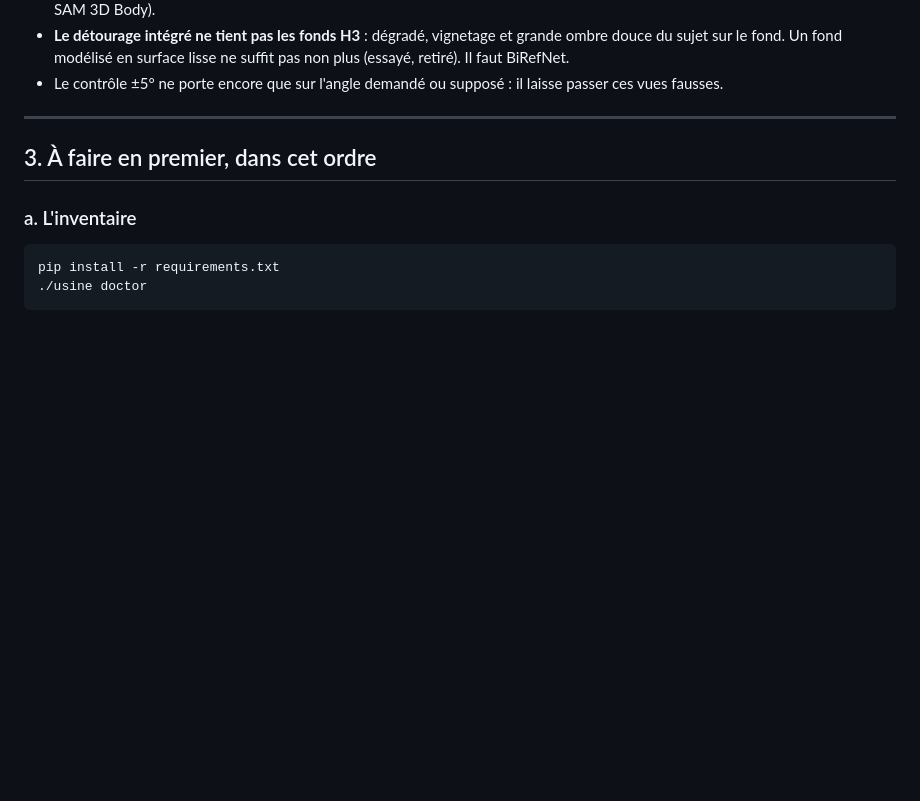
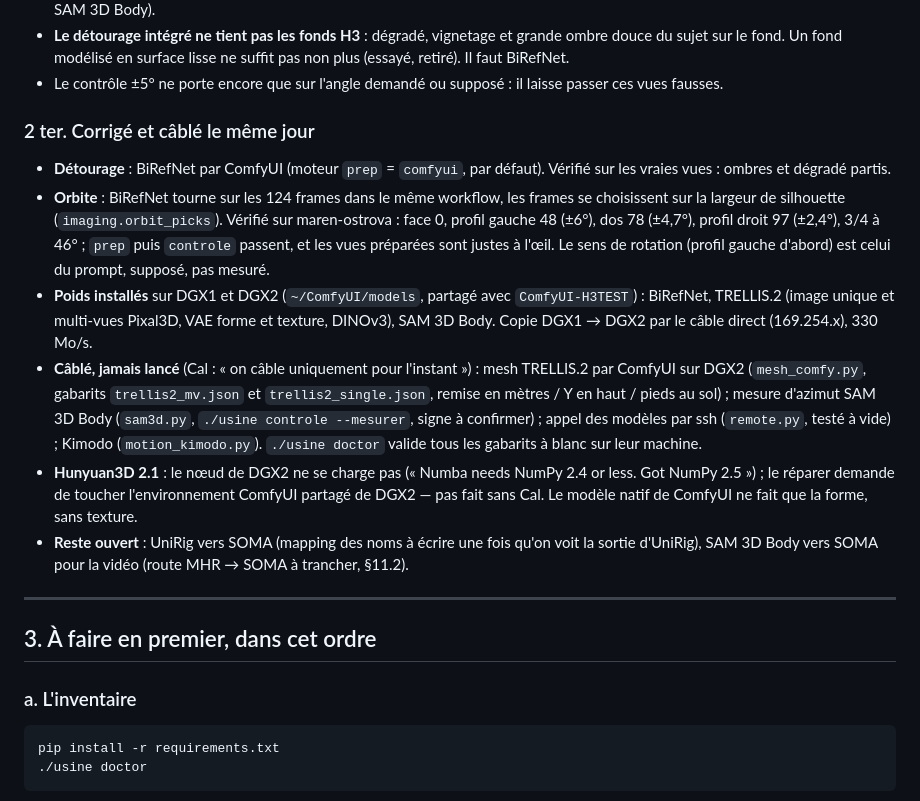
Before and after one commit to calculment0r/Character_Sheet, a Markdown page: docs/HANDOFF.md, the part around the change. GitHub-like rendering; blank space fills up the shorter version.

Commit message:
Document the multi-machine setup, what is checked and what is only wired
Co-Authored-By: Claude Opus 5.5 <noreply@anthropic.com>

```diff
--- a/docs/HANDOFF.md
+++ b/docs/HANDOFF.md
@@ -77,6 +77,36 @@ réglé dans `factory.local.json`. `chain_check` : 32/32 sous Windows.
   lisse ne suffit pas non plus (essayé, retiré). Il faut BiRefNet.
 - Le contrôle ±5° ne porte encore que sur l'angle demandé ou supposé :
   il laisse passer ces vues fausses.
+
+### 2 ter. Corrigé et câblé le même jour
+
+- **Détourage** : BiRefNet par ComfyUI (moteur `prep` = `comfyui`, par
+  défaut). Vérifié sur les vraies vues : ombres et dégradé partis.
+- **Orbite** : BiRefNet tourne sur les 124 frames dans le même workflow,
+  les frames se choisissent sur la largeur de silhouette
+  (`imaging.orbit_picks`). Vérifié sur maren-ostrova : face 0, profil
+  gauche 48 (±6°), dos 78 (±4,7°), profil droit 97 (±2,4°), 3/4 à 46° ;
+  `prep` puis `controle` passent, et les vues préparées sont justes à
+  l'œil. Le sens de rotation (profil gauche d'abord) est celui du
+  prompt, supposé, pas mesuré.
+- **Poids installés** sur DGX1 et DGX2 (`~/ComfyUI/models`, partagé
+  avec `ComfyUI-H3TEST`) : BiRefNet, TRELLIS.2 (image unique et
+  multi-vues Pixal3D, VAE forme et texture, DINOv3), SAM 3D Body.
+  Copie DGX1 → DGX2 par le câble direct (169.254.x), 330 Mo/s.
+- **Câblé, jamais lancé** (Cal : « on câble uniquement pour l'instant ») :
+  mesh TRELLIS.2 par ComfyUI sur DGX2 (`mesh_comfy.py`, gabarits
+  `trellis2_mv.json` et `trellis2_single.json`, remise en mètres / Y en
+  haut / pieds au sol) ; mesure d'azimut SAM 3D Body (`sam3d.py`,
+  `./usine controle --mesurer`, signe à confirmer) ; appel des modèles
+  par ssh (`remote.py`, testé à vide) ; Kimodo (`motion_kimodo.py`).
+  `./usine doctor` valide tous les gabarits à blanc sur leur machine.
+- **Hunyuan3D 2.1** : le nœud de DGX2 ne se charge pas (« Numba needs
+  NumPy 2.4 or less. Got NumPy 2.5 ») ; le réparer demande de toucher
+  l'environnement ComfyUI partagé de DGX2 — pas fait sans Cal. Le
+  modèle natif de ComfyUI ne fait que la forme, sans texture.
+- **Reste ouvert** : UniRig vers SOMA (mapping des noms à écrire une fois
+  qu'on voit la sortie d'UniRig), SAM 3D Body vers SOMA pour la vidéo
+  (route MHR → SOMA à trancher, §11.2).
 
 ---
 
```
Also changed, not shown: docs/LOCAL.md (+43 -10 lines).
